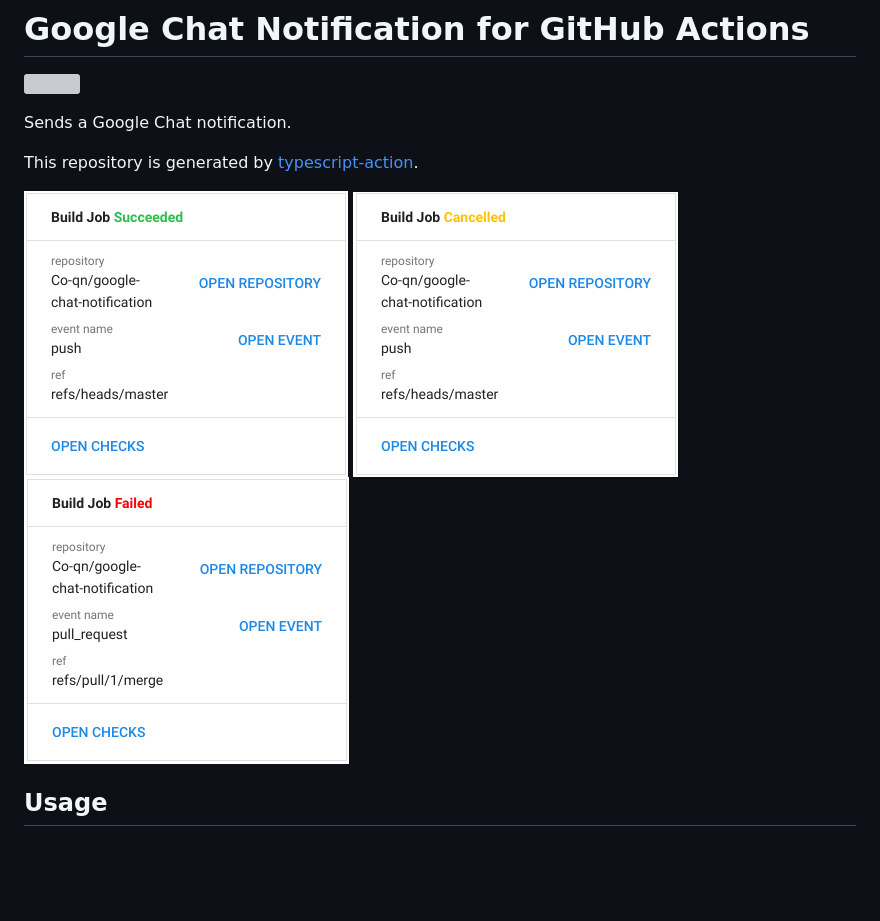
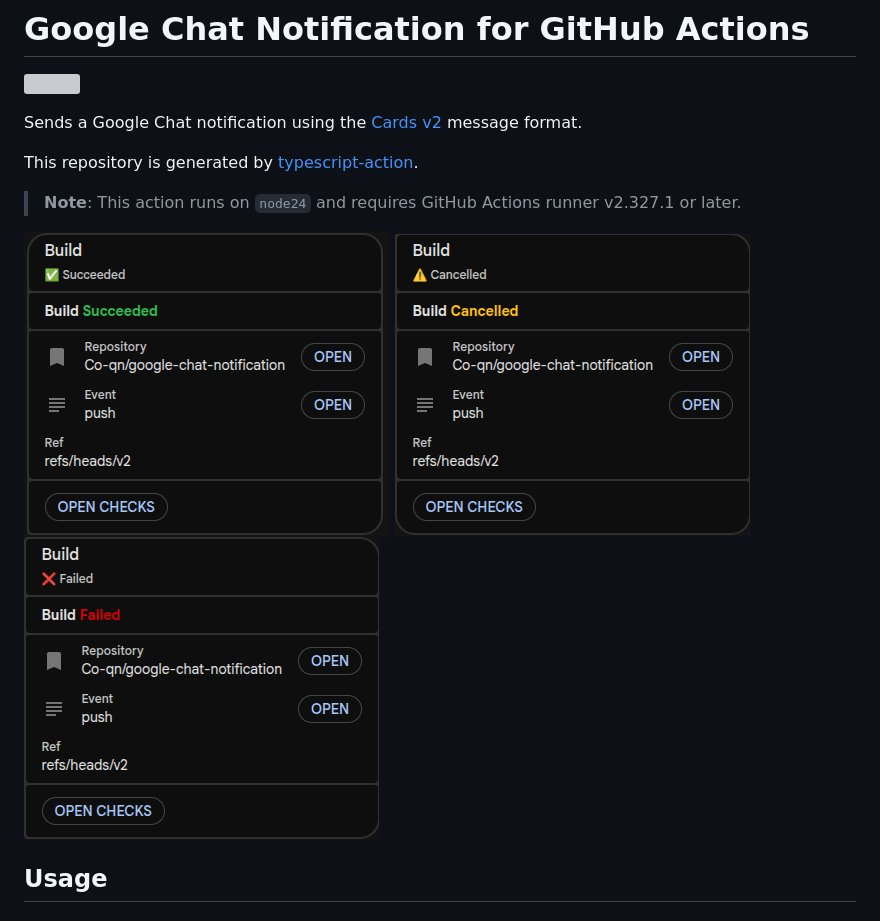
Before and after one commit to Co-qn/google-chat-notification, a Markdown page: README.md, the part around the change. Rendered like a GitHub page; pictures changed too: images/cancelled.png, images/failure.png, images/success.png; blank space fills up the shorter version; grey boxes are pictures that could not be loaded.

```diff
--- a/README.md
+++ b/README.md
@@ -1,9 +1,11 @@
 # Google Chat Notification for GitHub Actions
 ![](https://github.com/Co-qn/google-chat-notification/workflows/Build/badge.svg)
 
-Sends a Google Chat notification.
+Sends a Google Chat notification using the [Cards v2](https://developers.google.com/workspace/chat/api/reference/rest/v1/cards) message format.
 
 This repository is generated by [typescript-action](https://github.com/actions/typescript-action).
+
+> **Note**: This action runs on `node24` and requires GitHub Actions runner v2.327.1 or later.
 
 ![Success](images/success.png "Success")
 ![Cancelled](images/cancelled.png "Cancelled")
```
Also changed, not shown: 15 other files.
